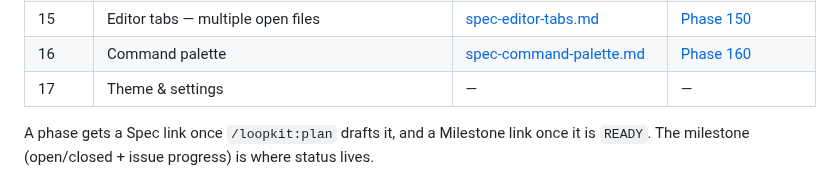
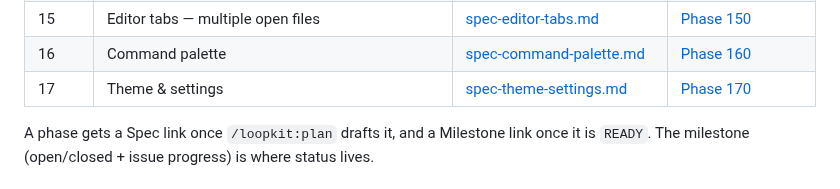
Before and after one commit to skrischer/rift, a Markdown page: docs/roadmap.md, the part around the change. GitHub-like rendering.

Commit message:
docs(roadmap): link Phase 17 spec + milestone (Theme & settings) (#368)

```diff
--- a/docs/roadmap.md
+++ b/docs/roadmap.md
@@ -33,7 +33,7 @@
 | 14 | Status bar — branch, ahead/behind, diagnostic counts | [spec-status-bar.md](spec-status-bar.md) | [Phase 140](https://github.com/skrischer/rift/milestone/28) |
 | 15 | Editor tabs — multiple open files | [spec-editor-tabs.md](spec-editor-tabs.md) | [Phase 150](https://github.com/skrischer/rift/milestone/29) |
 | 16 | Command palette | [spec-command-palette.md](spec-command-palette.md) | [Phase 160](https://github.com/skrischer/rift/milestone/30) |
-| 17 | Theme & settings | — | — |
+| 17 | Theme & settings | [spec-theme-settings.md](spec-theme-settings.md) | [Phase 170](https://github.com/skrischer/rift/milestone/31) |
 
 A phase gets a Spec link once `/loopkit:plan` drafts it, and a Milestone link once
 it is `READY`. The milestone (open/closed + issue progress) is where status lives.
```
